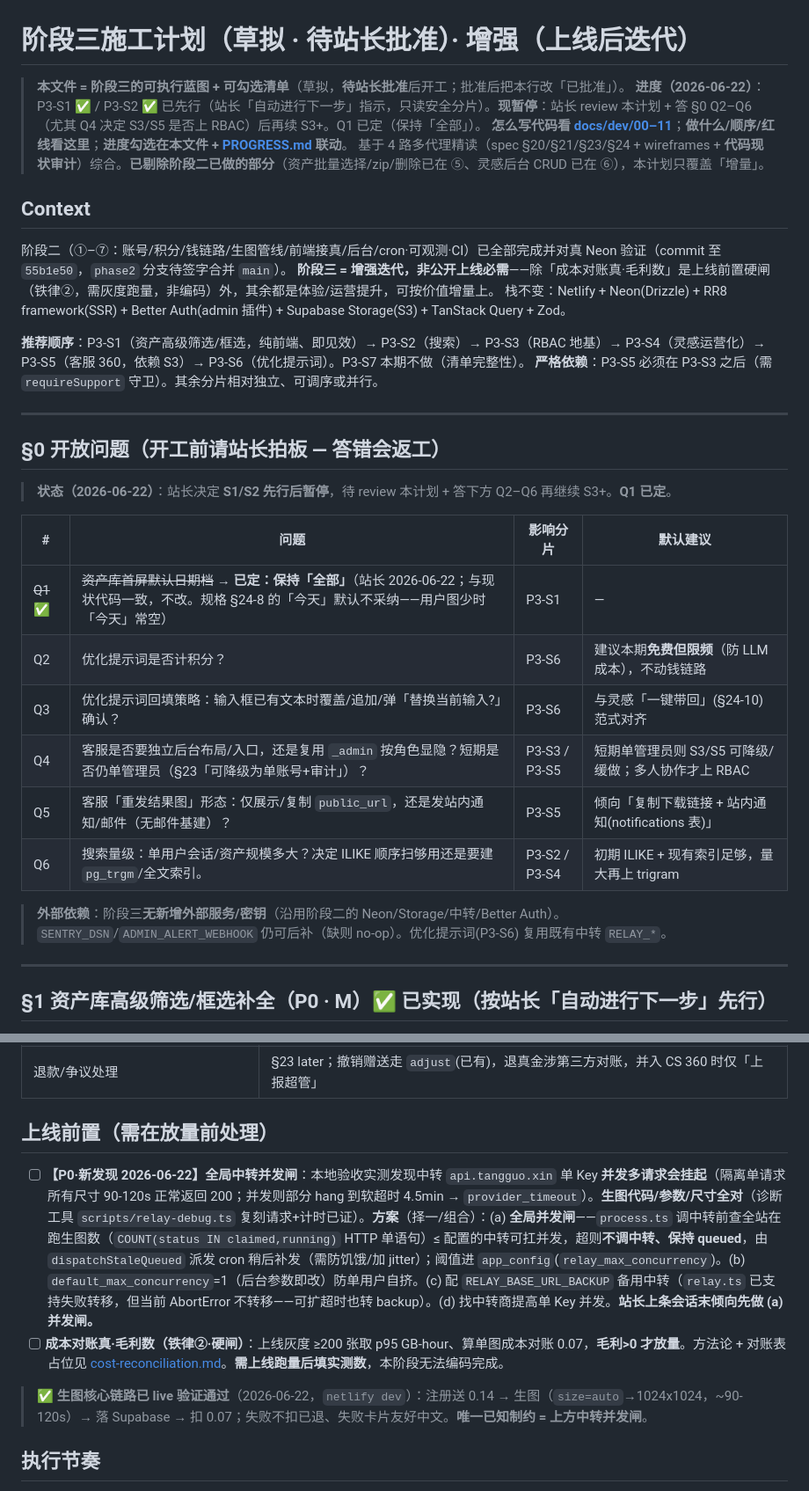
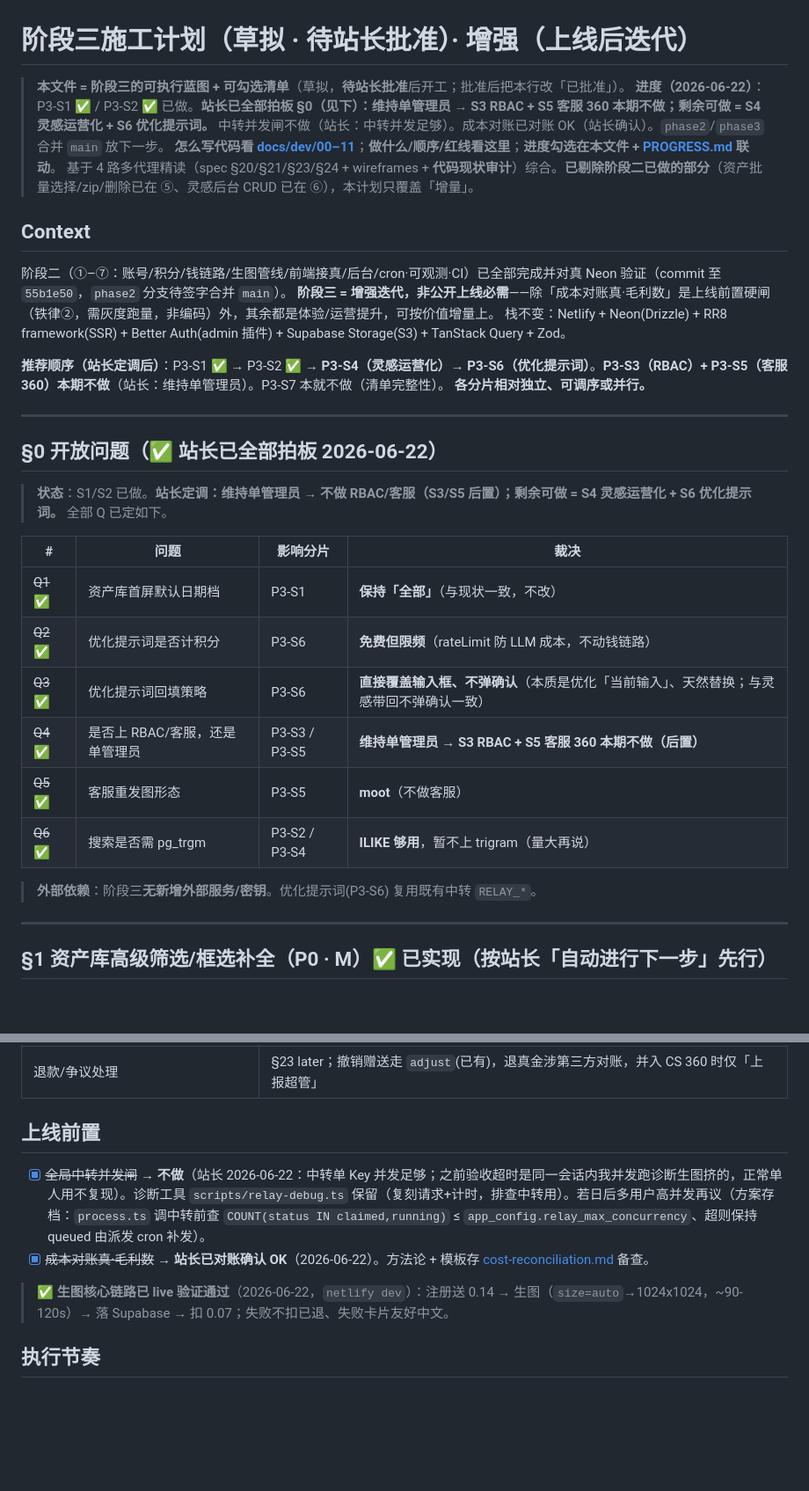
Before and after one commit to Ttt599536561/image-2, a Markdown page: docs/dev/PHASE3-PLAN.md, 2 parts joined by grey strips. Shown at 88% size. Rendered like a GitHub page; blank space fills up the shorter version.

Commit message:
docs(phase3): 站长拍板 §0——单管理员/不做并发闸/成本已对账；下一步=S4+S6
站长 2026-06-22 决定：
- 维持单管理员 → S3 RBAC + S5 客服 360 本期不做（PHASE3-PLAN §3/§5 标 🚫）
- 剩余主线 = S4 灵感库运营化 + S6 优化提示词（S6=免费限频/优化覆盖输入框不弹确认）
- 全局中转并发闸不做（中转并发足够；超时是同会话内并发跑诊断挤的）
- 成本对账已对账确认 OK
- phase2/phase3 合并 main 放下一步

PHASE3-PLAN §0 全部 Q 已裁决；PROGRESS 顶部接手块 + 里程碑 + CLAUDE.md + 记忆 同步。
下一步主线明确：S4 + S6。

Co-Authored-By: Claude Opus 4.8 <noreply@anthropic.com>

```diff
--- a/docs/dev/PHASE3-PLAN.md
+++ b/docs/dev/PHASE3-PLAN.md
@@ -1,7 +1,7 @@
 # 阶段三施工计划（草拟 · 待站长批准）· 增强（上线后迭代）
 
 > **本文件 = 阶段三的可执行蓝图 + 可勾选清单**（草拟，**待站长批准**后开工；批准后把本行改「已批准」）。
-> **进度（2026-06-22）**：P3-S1 ✅ / P3-S2 ✅ 已先行（站长「自动进行下一步」指示，只读安全分片）。**现暂停**：站长 review 本计划 + 答 §0 Q2–Q6（尤其 Q4 决定 S3/S5 是否上 RBAC）后再续 S3+。Q1 已定（保持「全部」）。
+> **进度（2026-06-22）**：P3-S1 ✅ / P3-S2 ✅ 已做。**站长已全部拍板 §0（见下）：维持单管理员 → S3 RBAC + S5 客服 360 本期不做；剩余可做 = S4 灵感运营化 + S6 优化提示词。** 中转并发闸不做（站长：中转并发足够）。成本对账已对账 OK（站长确认）。`phase2`/`phase3` 合并 `main` 放下一步。
 > **怎么写代码看 [docs/dev/00–11](README.md)**；**做什么/顺序/红线看这里**；**进度勾选在本文件 + [PROGRESS.md](../PROGRESS.md) 联动**。
 > 基于 4 路多代理精读（spec §20/§21/§23/§24 + wireframes + **代码现状审计**）综合。**已剔除阶段二已做的部分**（资产批量选择/zip/删除已在 ⑤、灵感后台 CRUD 已在 ⑥），本计划只覆盖「增量」。
 
@@ -10,25 +10,25 @@
 **阶段三 = 增强迭代，非公开上线必需**——除「成本对账真·毛利数」是上线前置硬闸（铁律②，需灰度跑量，非编码）外，其余都是体验/运营提升，可按价值增量上。
 栈不变：Netlify + Neon(Drizzle) + RR8 framework(SSR) + Better Auth(admin 插件) + Supabase Storage(S3) + TanStack Query + Zod。
 
-**推荐顺序**：P3-S1（资产高级筛选/框选，纯前端、即见效）→ P3-S2（搜索）→ P3-S3（RBAC 地基）→ P3-S4（灵感运营化）→ P3-S5（客服 360，依赖 S3）→ P3-S6（优化提示词）。P3-S7 本期不做（清单完整性）。
-**严格依赖**：P3-S5 必须在 P3-S3 之后（需 `requireSupport` 守卫）。其余分片相对独立、可调序或并行。
+**推荐顺序（站长定调后）**：P3-S1 ✅ → P3-S2 ✅ → **P3-S4（灵感运营化）→ P3-S6（优化提示词）**。**P3-S3（RBAC）+ P3-S5（客服 360）本期不做**（站长：维持单管理员）。P3-S7 本就不做（清单完整性）。
+**各分片相对独立、可调序或并行。**
 
 ---
 
-## §0 开放问题（开工前请站长拍板 — 答错会返工）
+## §0 开放问题（✅ 站长已全部拍板 2026-06-22）
 
-> **状态（2026-06-22）**：站长决定 **S1/S2 先行后暂停**，待 review 本计划 + 答下方 Q2–Q6 再继续 S3+。**Q1 已定**。
+> **状态**：S1/S2 已做。**站长定调：维持单管理员 → 不做 RBAC/客服（S3/S5 后置）；剩余可做 = S4 灵感运营化 + S6 优化提示词。** 全部 Q 已定如下。
 
-| # | 问题 | 影响分片 | 默认建议 |
+| # | 问题 | 影响分片 | **裁决** |
 |---|---|---|---|
-| ~~Q1~~ ✅ | ~~资产库首屏默认日期档~~ → **已定：保持「全部」**（站长 2026-06-22；与现状代码一致，不改。规格 §24-8 的「今天」默认不采纳——用户图少时「今天」常空） | P3-S1 | — |
-| Q2 | 优化提示词是否计积分？ | P3-S6 | 建议本期**免费但限频**（防 LLM 成本），不动钱链路 |
-| Q3 | 优化提示词回填策略：输入框已有文本时覆盖/追加/弹「替换当前输入?」确认？ | P3-S6 | 与灵感「一键带回」(§24-10) 范式对齐 |
-| Q4 | 客服是否要独立后台布局/入口，还是复用 `_admin` 按角色显隐？短期是否仍单管理员（§23「可降级为单账号+审计」）？ | P3-S3 / P3-S5 | 短期单管理员则 S3/S5 可降级/缓做；多人协作才上 RBAC |
-| Q5 | 客服「重发结果图」形态：仅展示/复制 `public_url`，还是发站内通知/邮件（无邮件基建）？ | P3-S5 | 倾向「复制下载链接 + 站内通知(notifications 表)」 |
-| Q6 | 搜索量级：单用户会话/资产规模多大？决定 ILIKE 顺序扫够用还是要建 `pg_trgm`/全文索引。 | P3-S2 / P3-S4 | 初期 ILIKE + 现有索引足够，量大再上 trigram |
+| ~~Q1~~ ✅ | 资产库首屏默认日期档 | P3-S1 | **保持「全部」**（与现状一致，不改） |
+| ~~Q2~~ ✅ | 优化提示词是否计积分 | P3-S6 | **免费但限频**（rateLimit 防 LLM 成本，不动钱链路） |
+| ~~Q3~~ ✅ | 优化提示词回填策略 | P3-S6 | **直接覆盖输入框、不弹确认**（本质是优化「当前输入」、天然替换；与灵感带回不弹确认一致） |
+| ~~Q4~~ ✅ | 是否上 RBAC/客服，还是单管理员 | P3-S3 / P3-S5 | **维持单管理员 → S3 RBAC + S5 客服 360 本期不做（后置）** |
+| ~~Q5~~ ✅ | 客服重发图形态 | P3-S5 | **moot**（不做客服） |
+| ~~Q6~~ ✅ | 搜索是否需 pg_trgm | P3-S2 / P3-S4 | **ILIKE 够用**，暂不上 trigram（量大再说） |
 
-> **外部依赖**：阶段三**无新增外部服务/密钥**（沿用阶段二的 Neon/Storage/中转/Better Auth）。`SENTRY_DSN`/`ADMIN_ALERT_WEBHOOK` 仍可后补（缺则 no-op）。优化提示词(P3-S6) 复用既有中转 `RELAY_*`。
+> **外部依赖**：阶段三**无新增外部服务/密钥**。优化提示词(P3-S6) 复用既有中转 `RELAY_*`。
 
 ---
 
@@ -123,11 +123,11 @@
 | DB-as-queue → Redis/BullMQ/QStash | §20/01 §2.5 规模化后再做；`generations` 抢占式状态机不变 |
 | 退款/争议处理 | §23 later；撤销赠送走 `adjust`(已有)，退真金涉第三方对账，并入 CS 360 时仅「上报超管」 |
 
-## 上线前置（需在放量前处理）
-- [ ] **【P0·新发现 2026-06-22】全局中转并发闸**：本地验收实测发现中转 `api.tangguo.xin` 单 Key **并发多请求会挂起**（隔离单请求所有尺寸 90-120s 正常返回 200；并发则部分 hang 到软超时 4.5min → `provider_timeout`）。**生图代码/参数/尺寸全对**（诊断工具 `scripts/relay-debug.ts` 复刻请求+计时已证）。**方案**（择一/组合）：(a) **全局并发闸**——`process.ts` 调中转前查全站在跑生图数（`COUNT(status IN claimed,running)` HTTP 单语句）≤ 配置的中转可扛并发，超则**不调中转、保持 queued**，由 `dispatchStaleQueued` 派发 cron 稍后补发（需防饥饿/加 jitter）；阈值进 `app_config`(`relay_max_concurrency`)。(b) `default_max_concurrency`=1（后台参数即改）防单用户自挤。(c) 配 `RELAY_BASE_URL_BACKUP` 备用中转（`relay.ts` 已支持失败转移，但当前 AbortError 不转移——可扩超时也转 backup）。(d) 找中转商提高单 Key 并发。**站长上条会话末倾向先做 (a) 并发闸。**
-- [ ] **成本对账真·毛利数（铁律②·硬闸）**：上线灰度 ≥200 张取 p95 GB-hour、算单图成本对账 0.07，**毛利>0 才放量**。方法论 + 对账表占位见 [cost-reconciliation.md](cost-reconciliation.md)。**需上线跑量后填实测数**，本阶段无法编码完成。
+## 上线前置
+- [x] ~~全局中转并发闸~~ → **不做**（站长 2026-06-22：中转单 Key 并发足够；之前验收超时是同一会话内我并发跑诊断生图挤的，正常单人用不复现）。诊断工具 `scripts/relay-debug.ts` 保留（复刻请求+计时，排查中转用）。若日后多用户高并发再议（方案存档：`process.ts` 调中转前查 `COUNT(status IN claimed,running)` ≤ `app_config.relay_max_concurrency`、超则保持 queued 由派发 cron 补发）。
+- [x] ~~成本对账真·毛利数~~ → **站长已对账确认 OK**（2026-06-22）。方法论 + 模板存 [cost-reconciliation.md](cost-reconciliation.md) 备查。
 
-> ✅ **生图核心链路已 live 验证通过**（2026-06-22，`netlify dev`）：注册送 0.14 → 生图（`size=auto`→1024x1024，~90-120s）→ 落 Supabase → 扣 0.07；失败不扣已退、失败卡片友好中文。**唯一已知制约 = 上方中转并发闸**。
+> ✅ **生图核心链路已 live 验证通过**（2026-06-22，`netlify dev`）：注册送 0.14 → 生图（`size=auto`→1024x1024，~90-120s）→ 落 Supabase → 扣 0.07；失败不扣已退、失败卡片友好中文。
 
 ## 执行节奏
 - 站长批准本计划（尤其 §0 六个开放问题）后开工。
```
Also changed, not shown: other parts of docs/dev/PHASE3-PLAN.md (+2 -2 lines), CLAUDE.md (+1 -1 lines), docs/PROGRESS.md (+8 -8 lines).
